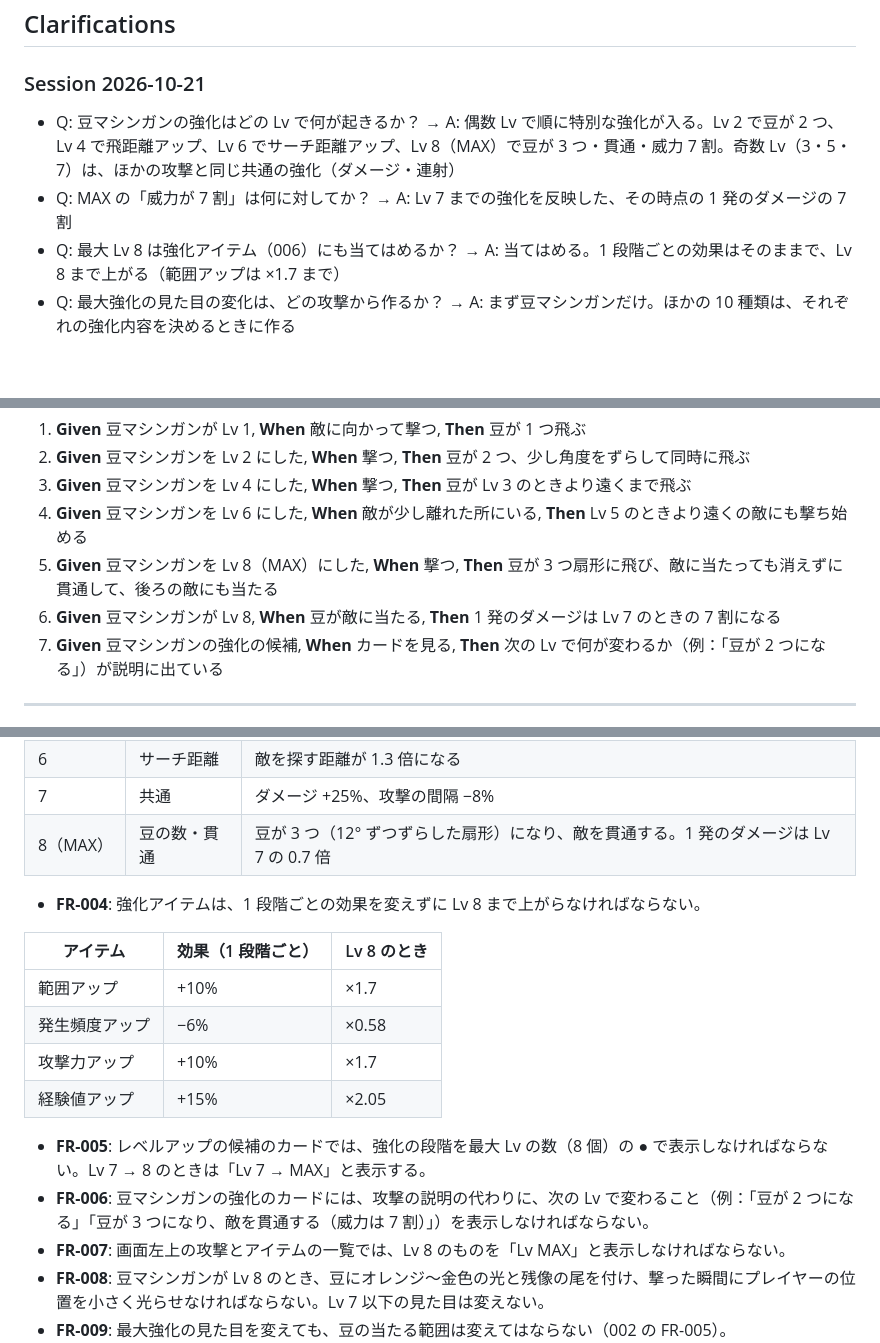
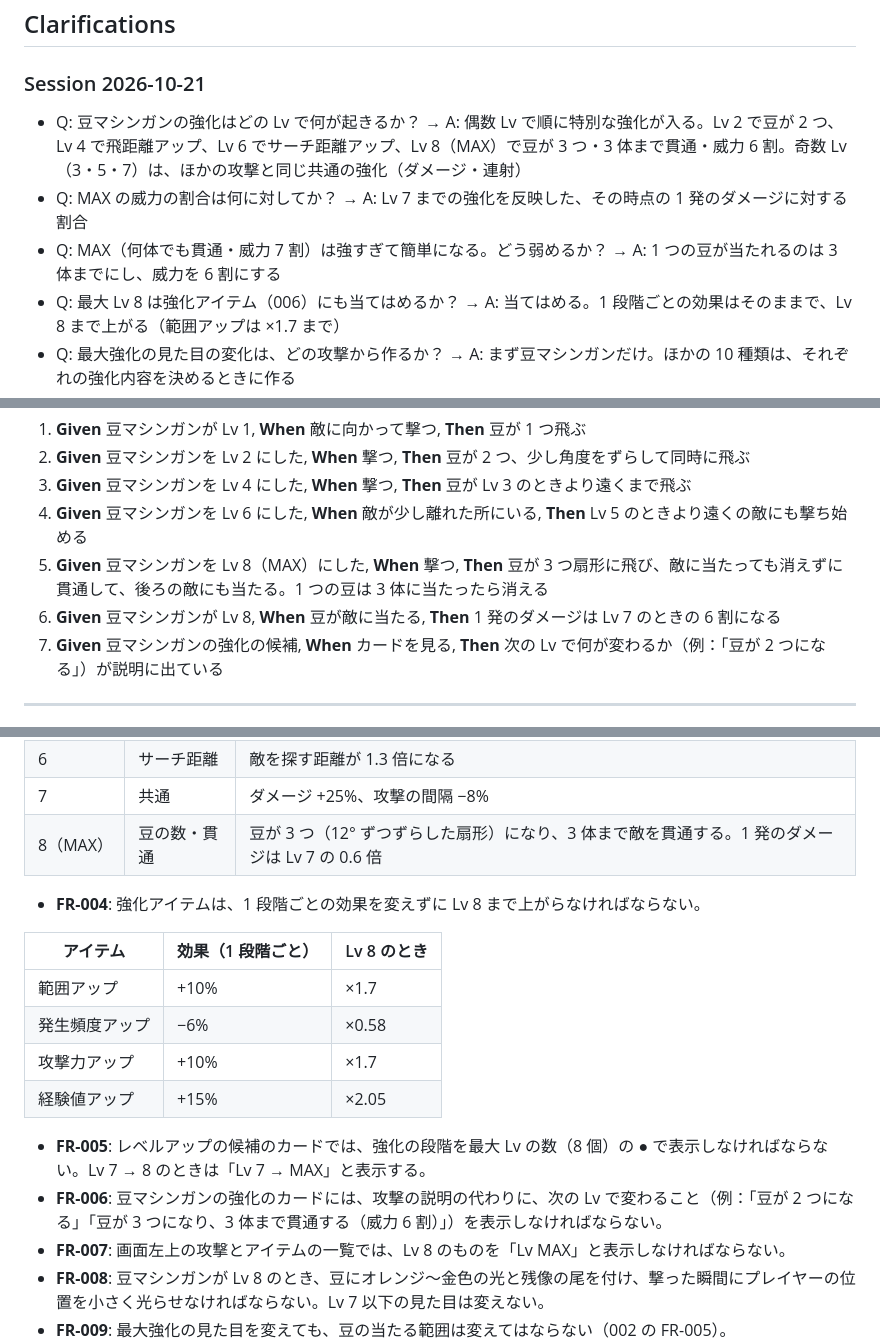
Before and after one commit to ItoJun0006/coffee-survival, a Markdown page: specs/007-weapon-max-level/spec.md, 3 parts joined by grey strips. GitHub-like rendering; blank space fills up the shorter version.

Commit message:
仕様の見直し：豆マシンガンの MAX を 3 体まで貫通・威力 6 割にする（仕様 007）
MAX（何体でも貫通・威力 7 割）は強すぎて、そこから先が簡単になるため弱める。

Co-Authored-By: Claude Opus 5.5 <noreply@anthropic.com>

```diff
--- a/specs/007-weapon-max-level/spec.md
+++ b/specs/007-weapon-max-level/spec.md
@@ -12,8 +12,9 @@
 
 ### Session 2026-10-21
 
-- Q: 豆マシンガンの強化はどの Lv で何が起きるか？ → A: 偶数 Lv で順に特別な強化が入る。Lv 2 で豆が 2 つ、Lv 4 で飛距離アップ、Lv 6 でサーチ距離アップ、Lv 8（MAX）で豆が 3 つ・貫通・威力 7 割。奇数 Lv（3・5・7）は、ほかの攻撃と同じ共通の強化（ダメージ・連射）
-- Q: MAX の「威力が 7 割」は何に対してか？ → A: Lv 7 までの強化を反映した、その時点の 1 発のダメージの 7 割
+- Q: 豆マシンガンの強化はどの Lv で何が起きるか？ → A: 偶数 Lv で順に特別な強化が入る。Lv 2 で豆が 2 つ、Lv 4 で飛距離アップ、Lv 6 でサーチ距離アップ、Lv 8（MAX）で豆が 3 つ・3 体まで貫通・威力 6 割。奇数 Lv（3・5・7）は、ほかの攻撃と同じ共通の強化（ダメージ・連射）
+- Q: MAX の威力の割合は何に対してか？ → A: Lv 7 までの強化を反映した、その時点の 1 発のダメージに対する割合
+- Q: MAX（何体でも貫通・威力 7 割）は強すぎて簡単になる。どう弱めるか？ → A: 1 つの豆が当たれるのは 3 体までにし、威力を 6 割にする
 - Q: 最大 Lv 8 は強化アイテム（006）にも当てはめるか？ → A: 当てはめる。1 段階ごとの効果はそのままで、Lv 8 まで上がる（範囲アップは ×1.7 まで）
 - Q: 最大強化の見た目の変化は、どの攻撃から作るか？ → A: まず豆マシンガンだけ。ほかの 10 種類は、それぞれの強化内容を決めるときに作る
 - Q: すべてを Lv 8 にするための必要な経験値は、どう決めるか？ → A: ボス出現（10:00）より前に届くように、増え方を 4 にする
@@ -52,8 +53,8 @@
 2. **Given** 豆マシンガンを Lv 2 にした, **When** 撃つ, **Then** 豆が 2 つ、少し角度をずらして同時に飛ぶ
 3. **Given** 豆マシンガンを Lv 4 にした, **When** 撃つ, **Then** 豆が Lv 3 のときより遠くまで飛ぶ
 4. **Given** 豆マシンガンを Lv 6 にした, **When** 敵が少し離れた所にいる, **Then** Lv 5 のときより遠くの敵にも撃ち始める
-5. **Given** 豆マシンガンを Lv 8（MAX）にした, **When** 撃つ, **Then** 豆が 3 つ扇形に飛び、敵に当たっても消えずに貫通して、後ろの敵にも当たる
-6. **Given** 豆マシンガンが Lv 8, **When** 豆が敵に当たる, **Then** 1 発のダメージは Lv 7 のときの 7 割になる
+5. **Given** 豆マシンガンを Lv 8（MAX）にした, **When** 撃つ, **Then** 豆が 3 つ扇形に飛び、敵に当たっても消えずに貫通して、後ろの敵にも当たる。1 つの豆は 3 体に当たったら消える
+6. **Given** 豆マシンガンが Lv 8, **When** 豆が敵に当たる, **Then** 1 発のダメージは Lv 7 のときの 6 割になる
 7. **Given** 豆マシンガンの強化の候補, **When** カードを見る, **Then** 次の Lv で何が変わるか（例：「豆が 2 つになる」）が説明に出ている
 
 ---
@@ -100,7 +101,7 @@
 | 5 | 共通 | ダメージ +25%、攻撃の間隔 −8% |
 | 6 | サーチ距離 | 敵を探す距離が 1.3 倍になる |
 | 7 | 共通 | ダメージ +25%、攻撃の間隔 −8% |
-| 8（MAX） | 豆の数・貫通 | 豆が 3 つ（12° ずつずらした扇形）になり、敵を貫通する。1 発のダメージは Lv 7 の 0.7 倍 |
+| 8（MAX） | 豆の数・貫通 | 豆が 3 つ（12° ずつずらした扇形）になり、3 体まで敵を貫通する。1 発のダメージは Lv 7 の 0.6 倍 |
 
 - **FR-004**: 強化アイテムは、1 段階ごとの効果を変えずに Lv 8 まで上がらなければならない。
 
@@ -112,7 +113,7 @@
 | 経験値アップ | +15% | ×2.05 |
 
 - **FR-005**: レベルアップの候補のカードでは、強化の段階を最大 Lv の数（8 個）の ● で表示しなければならない。Lv 7 → 8 のときは「Lv 7 → MAX」と表示する。
-- **FR-006**: 豆マシンガンの強化のカードには、攻撃の説明の代わりに、次の Lv で変わること（例：「豆が 2 つになる」「豆が 3 つになり、敵を貫通する（威力は 7 割）」）を表示しなければならない。
+- **FR-006**: 豆マシンガンの強化のカードには、攻撃の説明の代わりに、次の Lv で変わること（例：「豆が 2 つになる」「豆が 3 つになり、3 体まで貫通する（威力 6 割）」）を表示しなければならない。
 - **FR-007**: 画面左上の攻撃とアイテムの一覧では、Lv 8 のものを「Lv MAX」と表示しなければならない。
 - **FR-008**: 豆マシンガンが Lv 8 のとき、豆にオレンジ〜金色の光と残像の尾を付け、撃った瞬間にプレイヤーの位置を小さく光らせなければならない。Lv 7 以下の見た目は変えない。
 - **FR-009**: 最大強化の見た目を変えても、豆の当たる範囲は変えてはならない（002 の FR-005）。
```
Also changed, not shown: other parts of specs/007-weapon-max-level/spec.md (+1 -1 lines).
